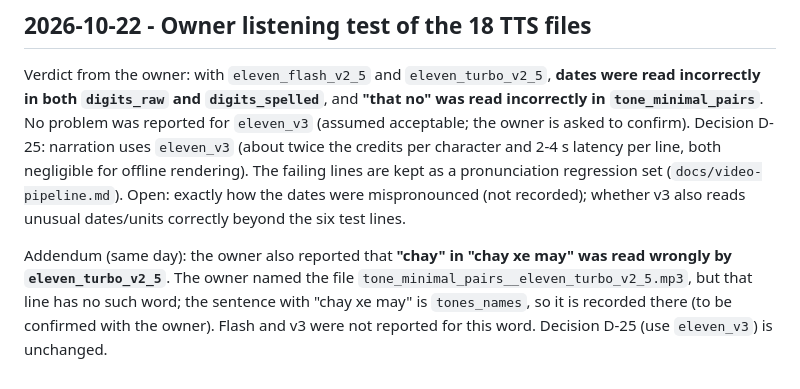
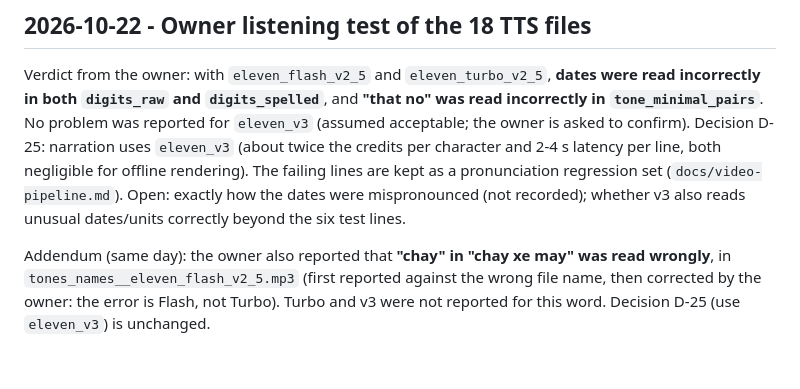
Before and after one commit to dieuvu0584/duoi-hinh, a Markdown page: docs/spikes/package-0-report.md, the part around the change. Rendered like a GitHub page.

Commit message:
Correct TTS finding: 'chay' mispronounced by Flash, not Turbo
Co-Authored-By: Claude Sonnet 5.5 <noreply@anthropic.com>

```diff
--- a/docs/spikes/package-0-report.md
+++ b/docs/spikes/package-0-report.md
@@ -80,4 +80,4 @@ Findings:
 Verdict from the owner: with `eleven_flash_v2_5` and `eleven_turbo_v2_5`, **dates were read incorrectly in both `digits_raw` and `digits_spelled`**, and **"that no" was read incorrectly in `tone_minimal_pairs`**. No problem was reported for `eleven_v3` (assumed acceptable; the owner is asked to confirm).
 Decision D-25: narration uses `eleven_v3` (about twice the credits per character and 2-4 s latency per line, both negligible for offline rendering). The failing lines are kept as a pronunciation regression set (`docs/video-pipeline.md`). Open: exactly how the dates were mispronounced (not recorded); whether v3 also reads unusual dates/units correctly beyond the six test lines.
 
-Addendum (same day): the owner also reported that **"chay" in "chay xe may" was read wrongly by `eleven_turbo_v2_5`**. The owner named the file `tone_minimal_pairs__eleven_turbo_v2_5.mp3`, but that line has no such word; the sentence with "chay xe may" is `tones_names`, so it is recorded there (to be confirmed with the owner). Flash and v3 were not reported for this word. Decision D-25 (use `eleven_v3`) is unchanged.
+Addendum (same day): the owner also reported that **"chay" in "chay xe may" was read wrongly**, in `tones_names__eleven_flash_v2_5.mp3` (first reported against the wrong file name, then corrected by the owner: the error is Flash, not Turbo). Turbo and v3 were not reported for this word. Decision D-25 (use `eleven_v3`) is unchanged.
```
Also changed, not shown: docs/video-pipeline.md (+1 -1 lines).
